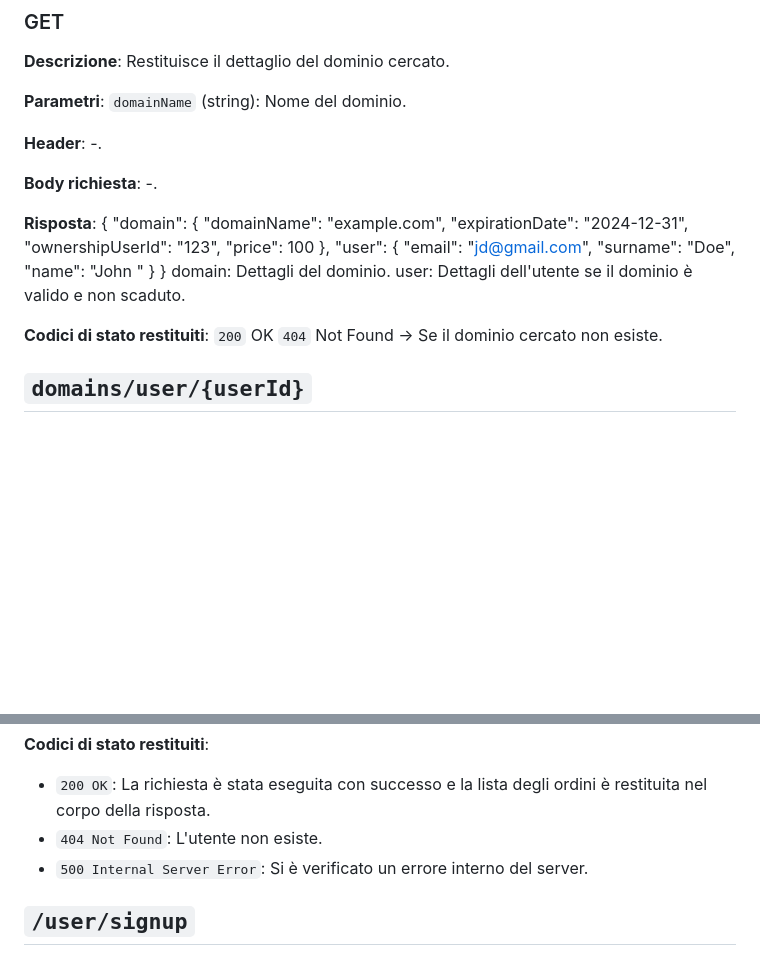
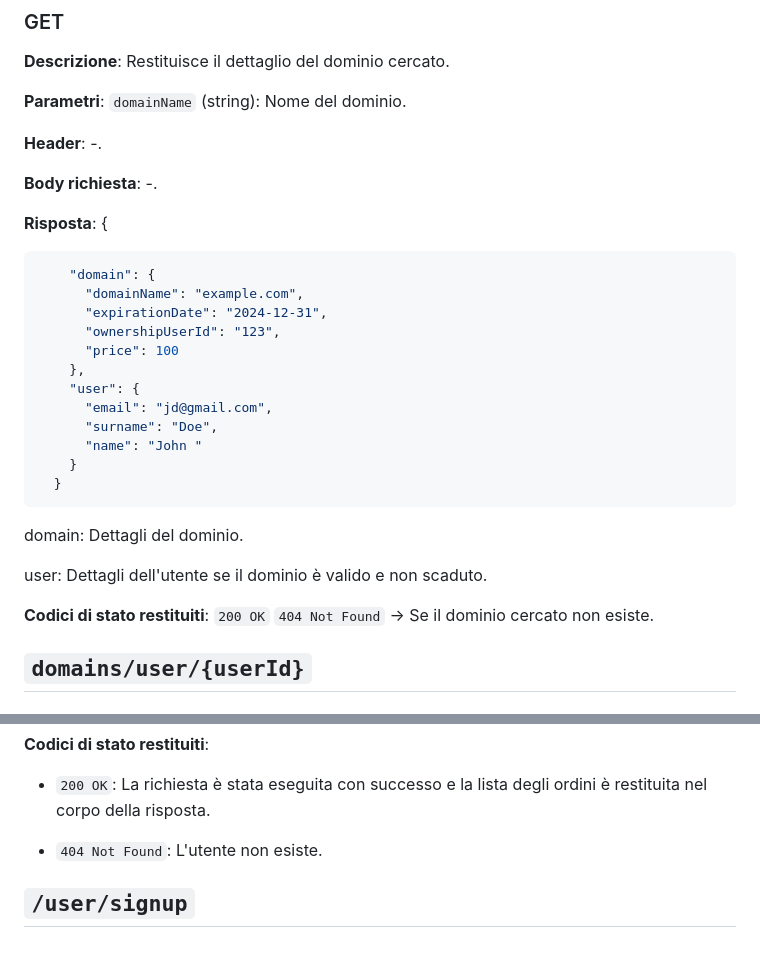
Before and after one commit to Magliaa/WebNexus, a Markdown page: REST.md, 2 parts joined by grey strips. Rendered like a GitHub page; blank space fills up the shorter version.

Commit message:
:memo: Update REST.md

````diff
--- a/REST.md
+++ b/REST.md
@@ -13,6 +13,7 @@
 **Body richiesta**: -.
 
 **Risposta**:  {
+```json
     "domain": {
       "domainName": "example.com",
       "expirationDate": "2024-12-31",
@@ -25,12 +26,14 @@
       "name": "John "
     }
   }
+```
   domain: Dettagli del dominio.
+
   user: Dettagli dell'utente se il dominio è valido e non scaduto.
 
 **Codici di stato restituiti**:
-    `200` OK
-    `404` Not Found -> Se il dominio cercato non esiste.
+    `200 OK`
+    `404 Not Found` -> Se il dominio cercato non esiste.
 
 
 ## `domains/user/{userId}`
@@ -158,8 +166,8 @@ La risposta è un dizionario di ordini dell'utente [key = userId] in formato JSO
 
 **Codici di stato restituiti**:
 - `200 OK`: La richiesta è stata eseguita con successo e la lista degli ordini è restituita nel corpo della risposta.
+
 - `404 Not Found`: L'utente non esiste.
-- `500 Internal Server Error`: Si è verificato un errore interno del server.
 
 
 ## `/user/signup`
````
Also changed, not shown: other parts of REST.md (+6 -1 lines).
